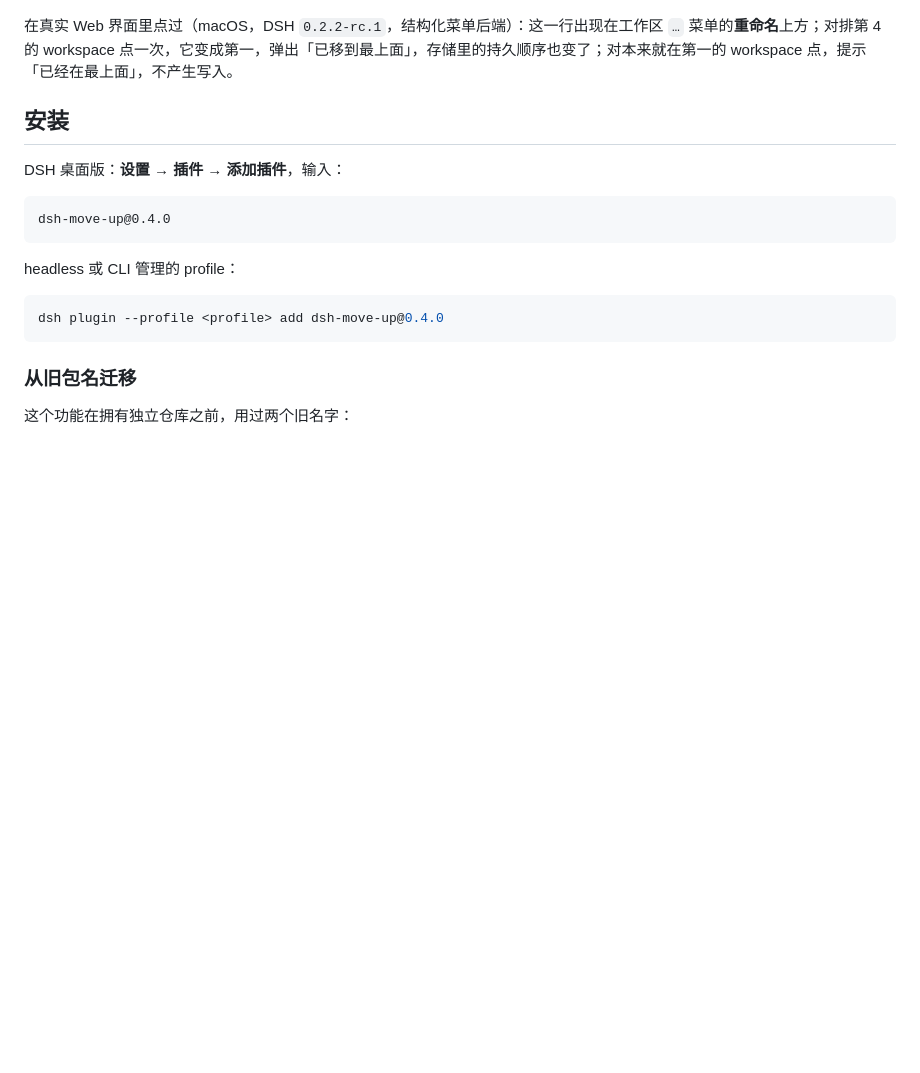
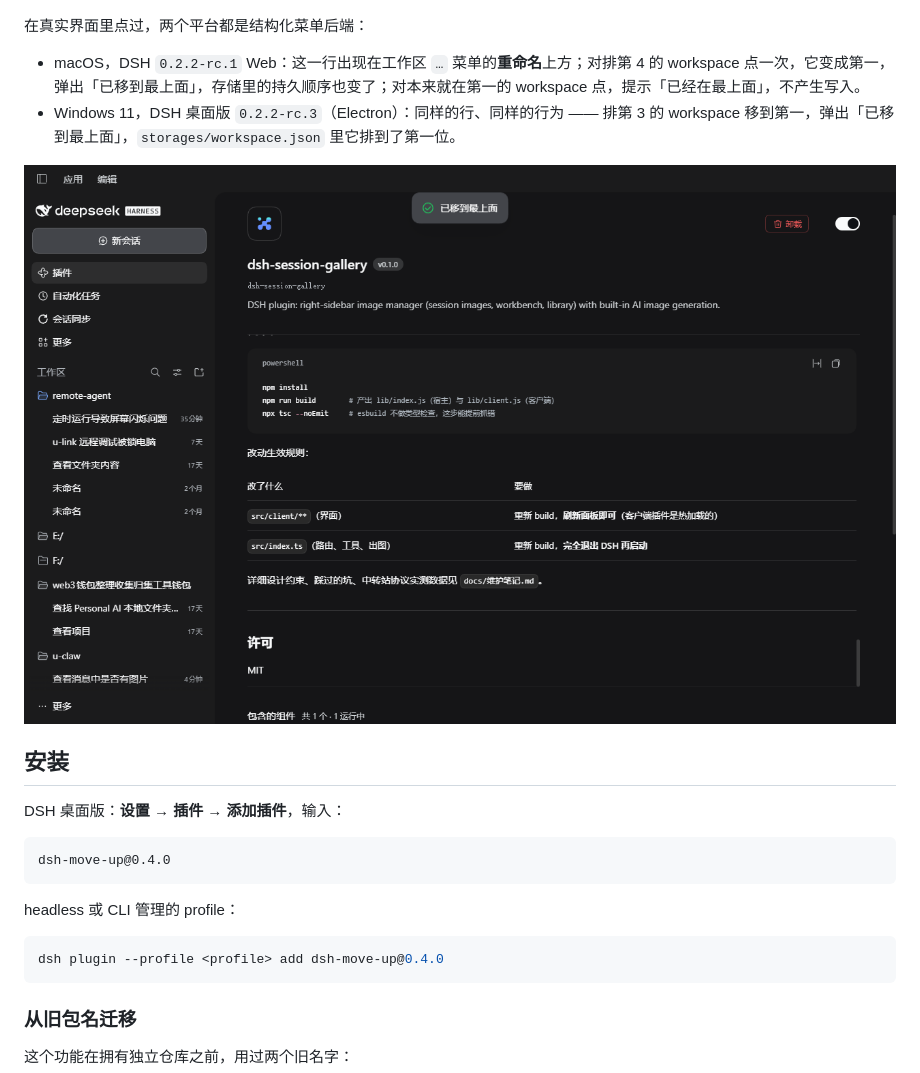
Before and after one commit to dongsheng123132/dsh-move-up, a Markdown page: README.zh-CN.md, the part around the change. GitHub-like rendering; pictures changed too: docs/screenshot-windows.png (added); blank space fills up the shorter version.

```diff
--- a/README.zh-CN.md
+++ b/README.zh-CN.md
@@ -12,7 +12,12 @@
 
 ![工作区菜单里的「移到最上面」](https://raw.githubusercontent.com/dongsheng123132/dsh-move-up/main/docs/screenshot-menu.png)
 
-在真实 Web 界面里点过（macOS，DSH `0.2.2-rc.1`，结构化菜单后端）：这一行出现在工作区 `…` 菜单的**重命名**上方；对排第 4 的 workspace 点一次，它变成第一，弹出「已移到最上面」，存储里的持久顺序也变了；对本来就在第一的 workspace 点，提示「已经在最上面」，不产生写入。
+在真实界面里点过，两个平台都是结构化菜单后端：
+
+- macOS，DSH `0.2.2-rc.1` Web：这一行出现在工作区 `…` 菜单的**重命名**上方；对排第 4 的 workspace 点一次，它变成第一，弹出「已移到最上面」，存储里的持久顺序也变了；对本来就在第一的 workspace 点，提示「已经在最上面」，不产生写入。
+- Windows 11，DSH 桌面版 `0.2.2-rc.3`（Electron）：同样的行、同样的行为 —— 排第 3 的 workspace 移到第一，弹出「已移到最上面」，`storages/workspace.json` 里它排到了第一位。
+
+![Windows 桌面版里的「移到最上面」](https://raw.githubusercontent.com/dongsheng123132/dsh-move-up/main/docs/screenshot-windows.png)
 
 ## 安装
 
```
Also changed, not shown: COMPATIBILITY.md (+13 -1 lines), README.md (+10 -4 lines).
